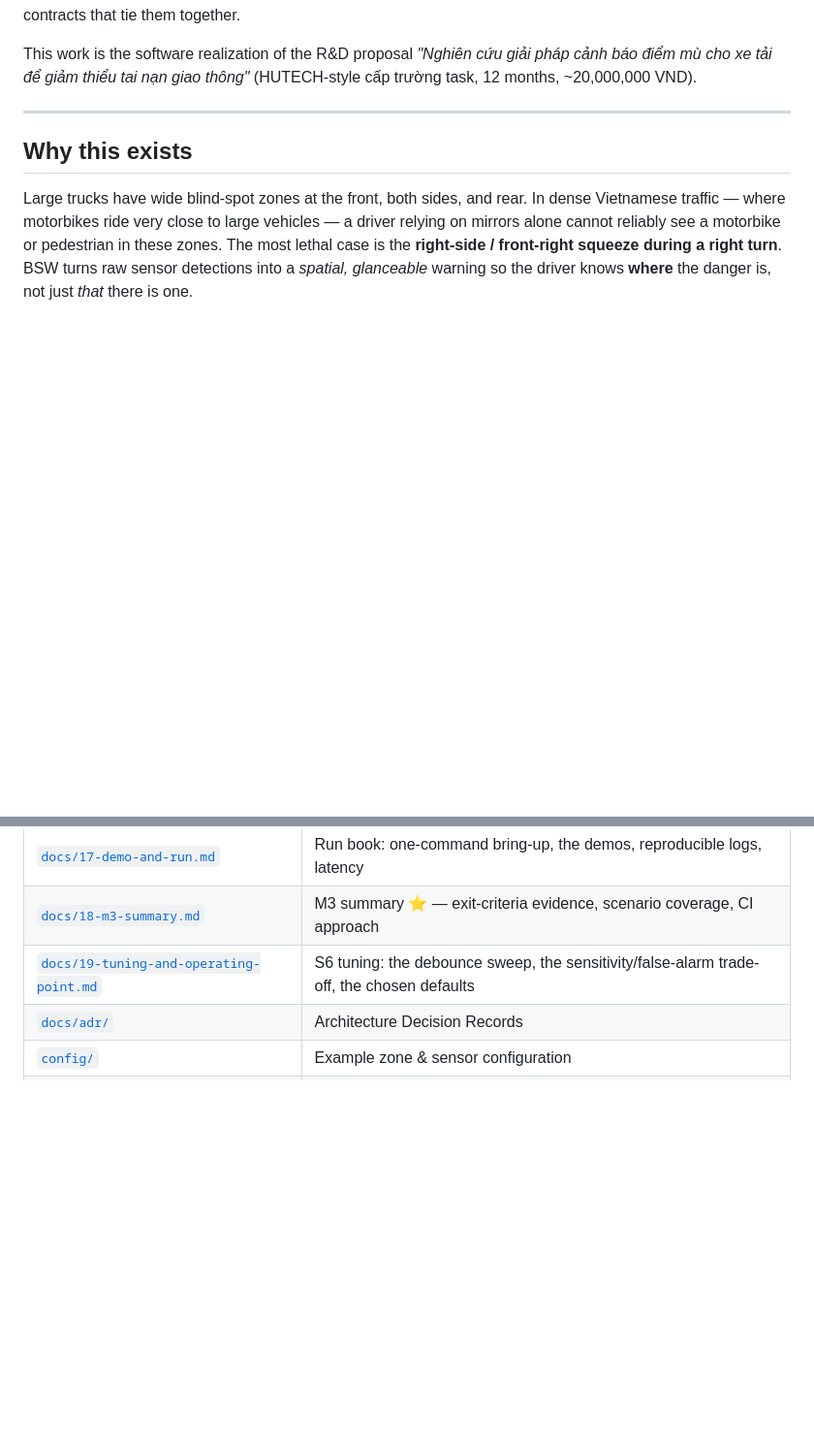
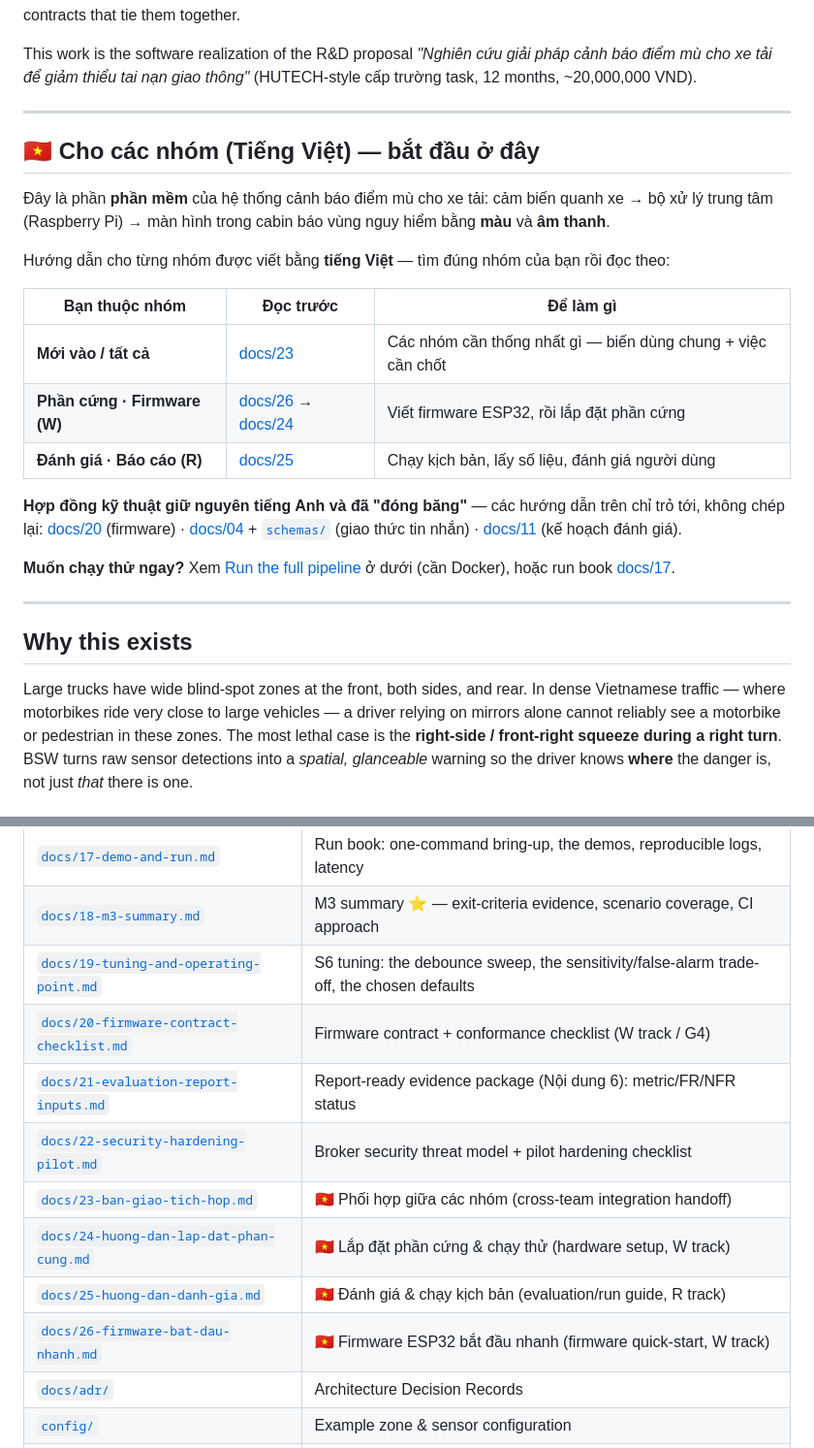
Before and after one commit to tritinpho/truck-blindspot-ai, a Markdown page: README.md, 2 parts joined by grey strips. Shown at 97% size. GitHub-like rendering; blank space fills up the shorter version.

Commit message:
docs(readme): Vietnamese team on-ramp + complete repo map
Add a brief Vietnamese section at the top routing each team to its
tutorial (W -> docs/26+24, R -> docs/25, all -> docs/23) and pointing
to the frozen English contract docs. Fill the repo map, which was
missing docs 20-26; flag the four Vietnamese guides.

Co-Authored-By: Claude Opus 4.8 <noreply@anthropic.com>

```diff
--- a/README.md
+++ b/README.md
@@ -12,6 +12,29 @@ contracts that tie them together.
 This work is the software realization of the R&D proposal *"Nghiên cứu giải pháp cảnh
 báo điểm mù cho xe tải để giảm thiểu tai nạn giao thông"* (HUTECH-style cấp trường
 task, 12 months, ~20,000,000 VND).
+
+---
+
+## 🇻🇳 Cho các nhóm (Tiếng Việt) — bắt đầu ở đây
+
+Đây là phần **phần mềm** của hệ thống cảnh báo điểm mù cho xe tải: cảm biến quanh xe →
+bộ xử lý trung tâm (Raspberry Pi) → màn hình trong cabin báo vùng nguy hiểm bằng **màu** và **âm thanh**.
+
+Hướng dẫn cho từng nhóm được viết bằng **tiếng Việt** — tìm đúng nhóm của bạn rồi đọc theo:
+
+| Bạn thuộc nhóm | Đọc trước | Để làm gì |
+|----------------|-----------|-----------|
+| **Mới vào / tất cả** | [docs/23](docs/23-ban-giao-tich-hop.md) | Các nhóm cần thống nhất gì — biến dùng chung + việc cần chốt |
+| **Phần cứng · Firmware (W)** | [docs/26](docs/26-firmware-bat-dau-nhanh.md) → [docs/24](docs/24-huong-dan-lap-dat-phan-cung.md) | Viết firmware ESP32, rồi lắp đặt phần cứng |
+| **Đánh giá · Báo cáo (R)** | [docs/25](docs/25-huong-dan-danh-gia.md) | Chạy kịch bản, lấy số liệu, đánh giá người dùng |
+
+**Hợp đồng kỹ thuật giữ nguyên tiếng Anh và đã "đóng băng"** — các hướng dẫn trên chỉ trỏ tới,
+không chép lại: [docs/20](docs/20-firmware-contract-checklist.md) (firmware) ·
+[docs/04](docs/04-message-protocol.md) + [`schemas/`](schemas/) (giao thức tin nhắn) ·
+[docs/11](docs/11-evaluation-plan.md) (kế hoạch đánh giá).
+
+**Muốn chạy thử ngay?** Xem [Run the full pipeline](#run-the-full-pipeline-m3-demo) ở dưới (cần Docker),
+hoặc run book [docs/17](docs/17-demo-and-run.md).
 
 ---
 
@@ -61,6 +84,13 @@ model is finished. See [ADR-0005](docs/adr/ADR-0005-sim-real-parity.md).
 | [`docs/17-demo-and-run.md`](docs/17-demo-and-run.md) | Run book: one-command bring-up, the demos, reproducible logs, latency |
 | [`docs/18-m3-summary.md`](docs/18-m3-summary.md) | M3 summary ⭐ — exit-criteria evidence, scenario coverage, CI approach |
 | [`docs/19-tuning-and-operating-point.md`](docs/19-tuning-and-operating-point.md) | S6 tuning: the debounce sweep, the sensitivity/false-alarm trade-off, the chosen defaults |
+| [`docs/20-firmware-contract-checklist.md`](docs/20-firmware-contract-checklist.md) | Firmware contract + conformance checklist (W track / G4) |
+| [`docs/21-evaluation-report-inputs.md`](docs/21-evaluation-report-inputs.md) | Report-ready evidence package (Nội dung 6): metric/FR/NFR status |
+| [`docs/22-security-hardening-pilot.md`](docs/22-security-hardening-pilot.md) | Broker security threat model + pilot hardening checklist |
+| [`docs/23-ban-giao-tich-hop.md`](docs/23-ban-giao-tich-hop.md) | 🇻🇳 Phối hợp giữa các nhóm (cross-team integration handoff) |
+| [`docs/24-huong-dan-lap-dat-phan-cung.md`](docs/24-huong-dan-lap-dat-phan-cung.md) | 🇻🇳 Lắp đặt phần cứng & chạy thử (hardware setup, W track) |
+| [`docs/25-huong-dan-danh-gia.md`](docs/25-huong-dan-danh-gia.md) | 🇻🇳 Đánh giá & chạy kịch bản (evaluation/run guide, R track) |
+| [`docs/26-firmware-bat-dau-nhanh.md`](docs/26-firmware-bat-dau-nhanh.md) | 🇻🇳 Firmware ESP32 bắt đầu nhanh (firmware quick-start, W track) |
 | [`docs/adr/`](docs/adr/) | Architecture Decision Records |
 | [`config/`](config/) | Example zone & sensor configuration |
 | [`schemas/`](schemas/) | JSON Schemas for the message contracts |
```
